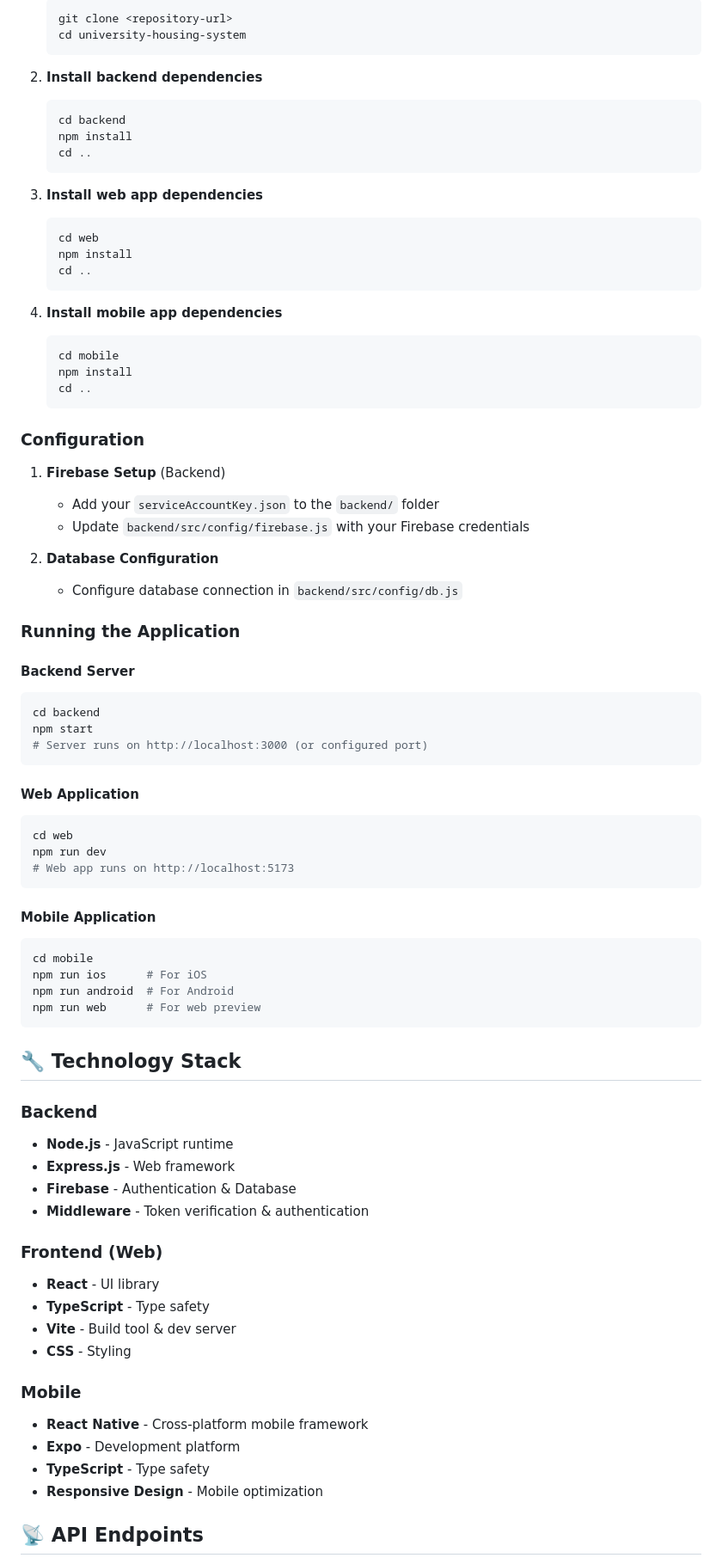
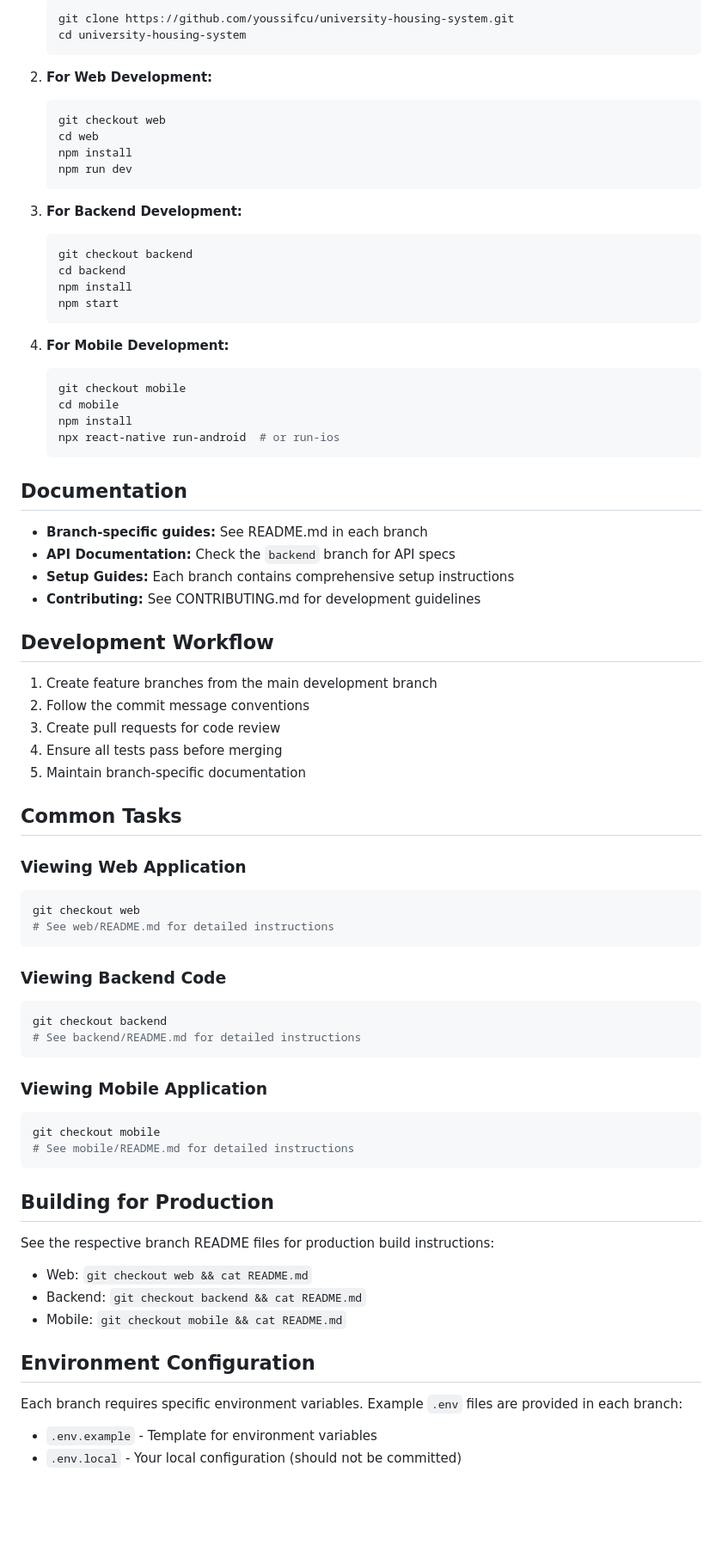
Before and after one commit to youssifcu/university-housing-system, a Markdown page: README.md, the part around one of its changes. Shown at 86% size. GitHub-like rendering; blank space fills up the shorter version.

````diff
--- a/README.md
+++ b/README.md
@@ -86,81 +72,78 @@ university-housing-system/
    ```bash
-   git clone <repository-url>
+   git clone https://github.com/youssifcu/university-housing-system.git
    cd university-housing-system
    ```
 
-2. **Install backend dependencies**
+2. **For Web Development:**
    ```bash
+   git checkout web
+   cd web
+   npm install
+   npm run dev
+   ```
+
+3. **For Backend Development:**
+   ```bash
+   git checkout backend
    cd backend
    npm install
-   cd ..
+   npm start
    ```
 
-3. **Install web app dependencies**
+4. **For Mobile Development:**
    ```bash
-   cd web
+   git checkout mobile
+   cd mobile
    npm install
-   cd ..
+   npx react-native run-android  # or run-ios
    ```
 
-4. **Install mobile app dependencies**
-   ```bash
-   cd mobile
-   npm install
-   cd ..
-   ```
+## Documentation
 
-### Configuration
+- **Branch-specific guides:** See README.md in each branch
+- **API Documentation:** Check the `backend` branch for API specs
+- **Setup Guides:** Each branch contains comprehensive setup instructions
+- **Contributing:** See CONTRIBUTING.md for development guidelines
 
-1. **Firebase Setup** (Backend)
-   - Add your `serviceAccountKey.json` to the `backend/` folder
-   - Update `backend/src/config/firebase.js` with your Firebase credentials
+## Development Workflow
 
-2. **Database Configuration**
-   - Configure database connection in `backend/src/config/db.js`
+1. Create feature branches from the main development branch
+2. Follow the commit message conventions
+3. Create pull requests for code review
+4. Ensure all tests pass before merging
+5. Maintain branch-specific documentation
 
-### Running the Application
+## Common Tasks
 
-#### Backend Server
+### Viewing Web Application
 ```bash
-cd backend
-npm start
-# Server runs on http://localhost:3000 (or configured port)
+git checkout web
+# See web/README.md for detailed instructions
 ```
 
-#### Web Application
+### Viewing Backend Code
 ```bash
-cd web
-npm run dev
-# Web app runs on http://localhost:5173
+git checkout backend
+# See backend/README.md for detailed instructions
 ```
 
-#### Mobile Application
+### Viewing Mobile Application
 ```bash
-cd mobile
-npm run ios      # For iOS
-npm run android  # For Android
-npm run web      # For web preview
+git checkout mobile
+# See mobile/README.md for detailed instructions
 ```
 
-## 🔧 Technology Stack
+## Building for Production
 
-### Backend
-- **Node.js** - JavaScript runtime
-- **Express.js** - Web framework
-- **Firebase** - Authentication & Database
-- **Middleware** - Token verification & authentication
+See the respective branch README files for production build instructions:
+- Web: `git checkout web && cat README.md`
+- Backend: `git checkout backend && cat README.md`
+- Mobile: `git checkout mobile && cat README.md`
 
-### Frontend (Web)
-- **React** - UI library
-- **TypeScript** - Type safety
-- **Vite** - Build tool & dev server
-- **CSS** - Styling
+## Environment Configuration
 
-### Mobile
-- **React Native** - Cross-platform mobile framework
-- **Expo** - Development platform
-- **TypeScript** - Type safety
-- **Responsive Design** - Mobile optimization
+Each branch requires specific environment variables. Example `.env` files are provided in each branch:
 
-## 📡 API Endpoints
+- `.env.example` - Template for environment variables
+- `.env.local` - Your local configuration (should not be committed)
 
````
Also changed, not shown: other parts of README.md (+128 -163 lines).
